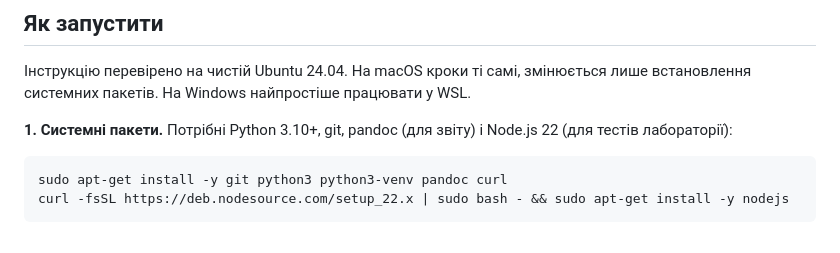
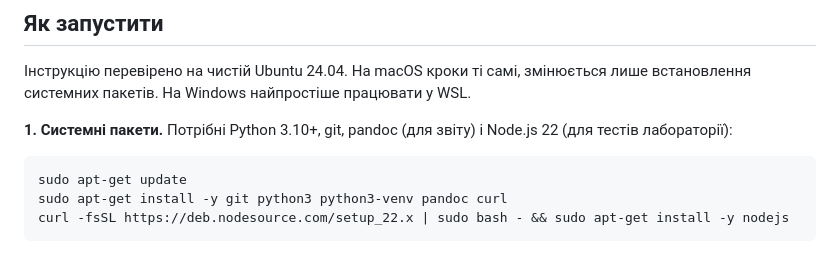
Before and after one commit to yariks5s/information_system_simulation, a Markdown page: README.md, the part around the change. Drawn GitHub-style.

Commit message:
README: apt-get update before installing packages

```diff
--- a/README.md
+++ b/README.md
@@ -113,6 +113,7 @@ flowchart TD
 
 **1. Системні пакети.** Потрібні Python 3.10+, git, pandoc (для звіту) і Node.js 22 (для тестів лабораторії):
 
+    sudo apt-get update
     sudo apt-get install -y git python3 python3-venv pandoc curl
     curl -fsSL https://deb.nodesource.com/setup_22.x | sudo bash - && sudo apt-get install -y nodejs
 
```
